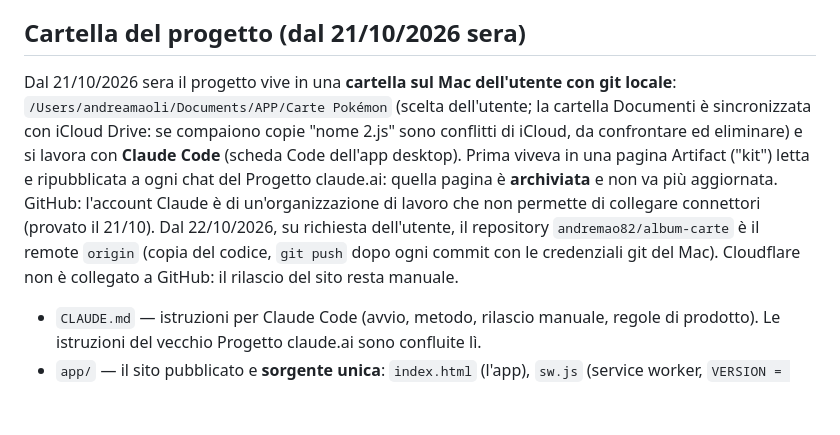
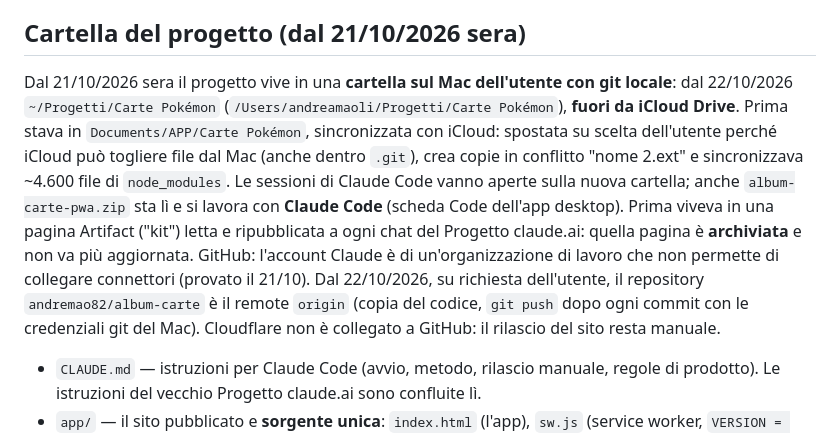
Before and after one commit to andremao82/album-carte, a Markdown page: LEGGIMI.md, the part around the change. GitHub-like rendering; blank space fills up the shorter version.

```diff
--- a/LEGGIMI.md
+++ b/LEGGIMI.md
@@ -8,7 +8,7 @@ App web personale in un unico file HTML (`app/index.html`, ~215 KB, HTML + CSS +
 - Dati salvati nel browser del telefono (localStorage + IndexedDB per la coda foto).
 
 ## Cartella del progetto (dal 21/10/2026 sera)
-Dal 21/10/2026 sera il progetto vive in una **cartella sul Mac dell'utente con git locale**: `/Users/andreamaoli/Documents/APP/Carte Pokémon` (scelta dell'utente; la cartella Documenti è sincronizzata con iCloud Drive: se compaiono copie "nome 2.js" sono conflitti di iCloud, da confrontare ed eliminare) e si lavora con **Claude Code** (scheda Code dell'app desktop). Prima viveva in una pagina Artifact ("kit") letta e ripubblicata a ogni chat del Progetto claude.ai: quella pagina è **archiviata** e non va più aggiornata. GitHub: l'account Claude è di un'organizzazione di lavoro che non permette di collegare connettori (provato il 21/10). Dal 22/10/2026, su richiesta dell'utente, il repository `andremao82/album-carte` è il remote `origin` (copia del codice, `git push` dopo ogni commit con le credenziali git del Mac). Cloudflare non è collegato a GitHub: il rilascio del sito resta manuale.
+Dal 21/10/2026 sera il progetto vive in una **cartella sul Mac dell'utente con git locale**: dal 22/10/2026 `~/Progetti/Carte Pokémon` (`/Users/andreamaoli/Progetti/Carte Pokémon`), **fuori da iCloud Drive**. Prima stava in `Documents/APP/Carte Pokémon`, sincronizzata con iCloud: spostata su scelta dell'utente perché iCloud può togliere file dal Mac (anche dentro `.git`), crea copie in conflitto "nome 2.ext" e sincronizzava ~4.600 file di `node_modules`. Le sessioni di Claude Code vanno aperte sulla nuova cartella; anche `album-carte-pwa.zip` sta lì e si lavora con **Claude Code** (scheda Code dell'app desktop). Prima viveva in una pagina Artifact ("kit") letta e ripubblicata a ogni chat del Progetto claude.ai: quella pagina è **archiviata** e non va più aggiornata. GitHub: l'account Claude è di un'organizzazione di lavoro che non permette di collegare connettori (provato il 21/10). Dal 22/10/2026, su richiesta dell'utente, il repository `andremao82/album-carte` è il remote `origin` (copia del codice, `git push` dopo ogni commit con le credenziali git del Mac). Cloudflare non è collegato a GitHub: il rilascio del sito resta manuale.
 - `CLAUDE.md` — istruzioni per Claude Code (avvio, metodo, rilascio manuale, regole di prodotto). Le istruzioni del vecchio Progetto claude.ai sono confluite lì.
 - `app/` — il sito pubblicato e **sorgente unica**: `index.html` (l'app), `sw.js` (service worker, `VERSION = 'album-v3'`, rete prima e copia conservata se il sito non risponde), `manifest.webmanifest`, `_headers` (tipo corretto per il profilo), `carte.mobileconfig` (URL = SITO), icone.
 - `test/` — test automatici con JSDOM (`*_test.js`), `percorsi.js` (tutti i percorsi, relativi al repository), `package.json`.
```
Also changed, not shown: CLAUDE.md (+2 -1 lines).
